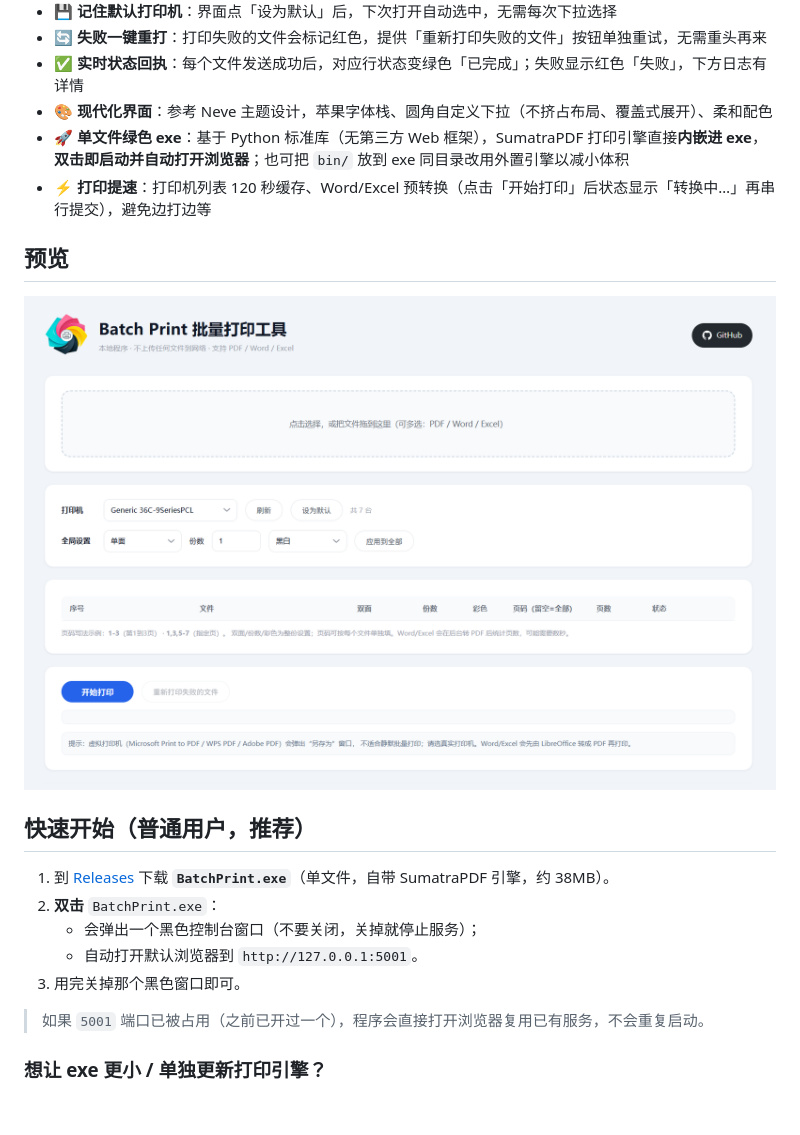
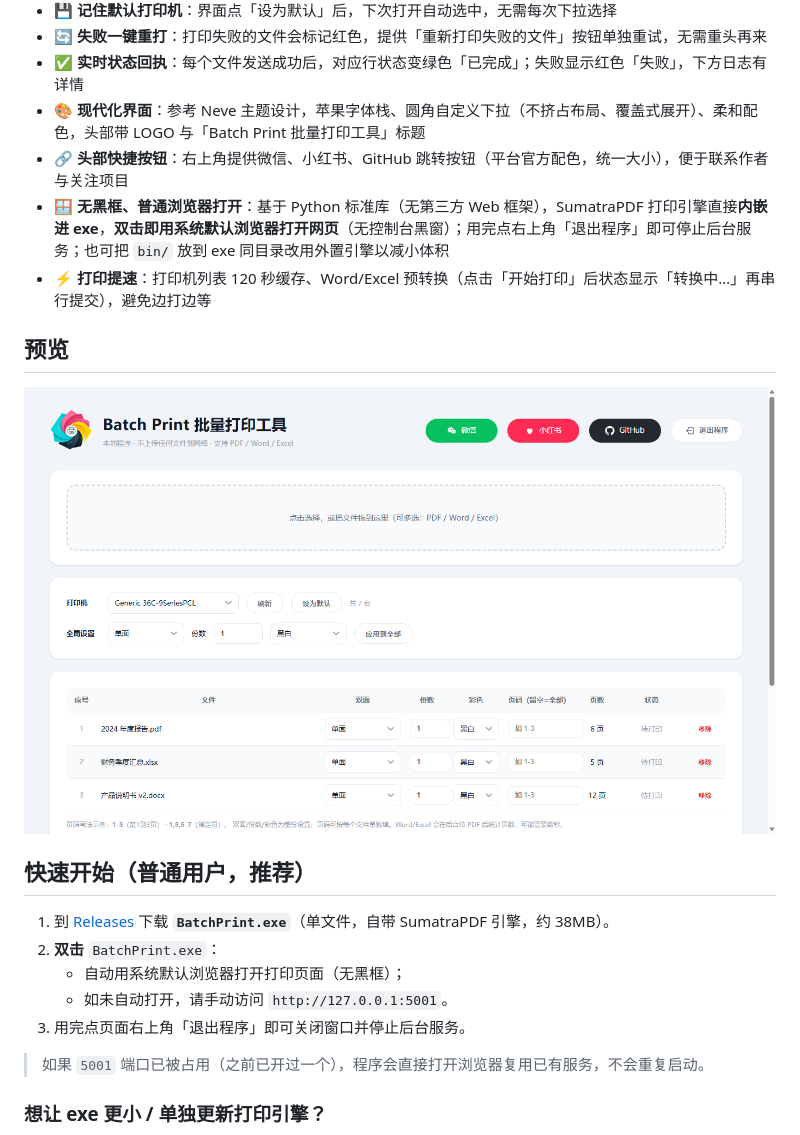
Before and after one commit to tsinghuaking/Batch-Print, a Markdown page: README.md, the part around the change. Rendered like a GitHub page; pictures changed too: docs/preview.png; blank space fills up the shorter version.

```diff
--- a/README.md
+++ b/README.md
@@ -31,8 +31,9 @@
 - 💾 **记住默认打印机**：界面点「设为默认」后，下次打开自动选中，无需每次下拉选择
 - 🔄 **失败一键重打**：打印失败的文件会标记红色，提供「重新打印失败的文件」按钮单独重试，无需重头再来
 - ✅ **实时状态回执**：每个文件发送成功后，对应行状态变绿色「已完成」；失败显示红色「失败」，下方日志有详情
-- 🎨 **现代化界面**：参考 Neve 主题设计，苹果字体栈、圆角自定义下拉（不挤占布局、覆盖式展开）、柔和配色
-- 🚀 **单文件绿色 exe**：基于 Python 标准库（无第三方 Web 框架），SumatraPDF 打印引擎直接**内嵌进 exe**，**双击即启动并自动打开浏览器**；也可把 `bin/` 放到 exe 同目录改用外置引擎以减小体积
+- 🎨 **现代化界面**：参考 Neve 主题设计，苹果字体栈、圆角自定义下拉（不挤占布局、覆盖式展开）、柔和配色，头部带 LOGO 与「Batch Print 批量打印工具」标题
+- 🔗 **头部快捷按钮**：右上角提供微信、小红书、GitHub 跳转按钮（平台官方配色，统一大小），便于联系作者与关注项目
+- 🪟 **无黑框、普通浏览器打开**：基于 Python 标准库（无第三方 Web 框架），SumatraPDF 打印引擎直接**内嵌进 exe**，**双击即用系统默认浏览器打开网页**（无控制台黑窗）；用完点右上角「退出程序」即可停止后台服务；也可把 `bin/` 放到 exe 同目录改用外置引擎以减小体积
 - ⚡ **打印提速**：打印机列表 120 秒缓存、Word/Excel 预转换（点击「开始打印」后状态显示「转换中…」再串行提交），避免边打边等
 
 ## 预览
@@ -45,9 +46,9 @@
 
 1. 到 [Releases](https://github.com/tsinghuaking/Batch-Print/releases) 下载 **`BatchPrint.exe`**（单文件，自带 SumatraPDF 引擎，约 38MB）。
 2. **双击** `BatchPrint.exe`：
-   - 会弹出一个黑色控制台窗口（不要关闭，关掉就停止服务）；
-   - 自动打开默认浏览器到 `http://127.0.0.1:5001`。
-3. 用完关掉那个黑色窗口即可。
+   - 自动用系统默认浏览器打开打印页面（无黑框）；
+   - 如未自动打开，请手动访问 `http://127.0.0.1:5001`。
+3. 用完点页面右上角「退出程序」即可关闭窗口并停止后台服务。
 
 > 如果 `5001` 端口已被占用（之前已开过一个），程序会直接打开浏览器复用已有服务，不会重复启动。
 
```
Also changed, not shown: README_en.md (+8 -7 lines), 4 other files.
